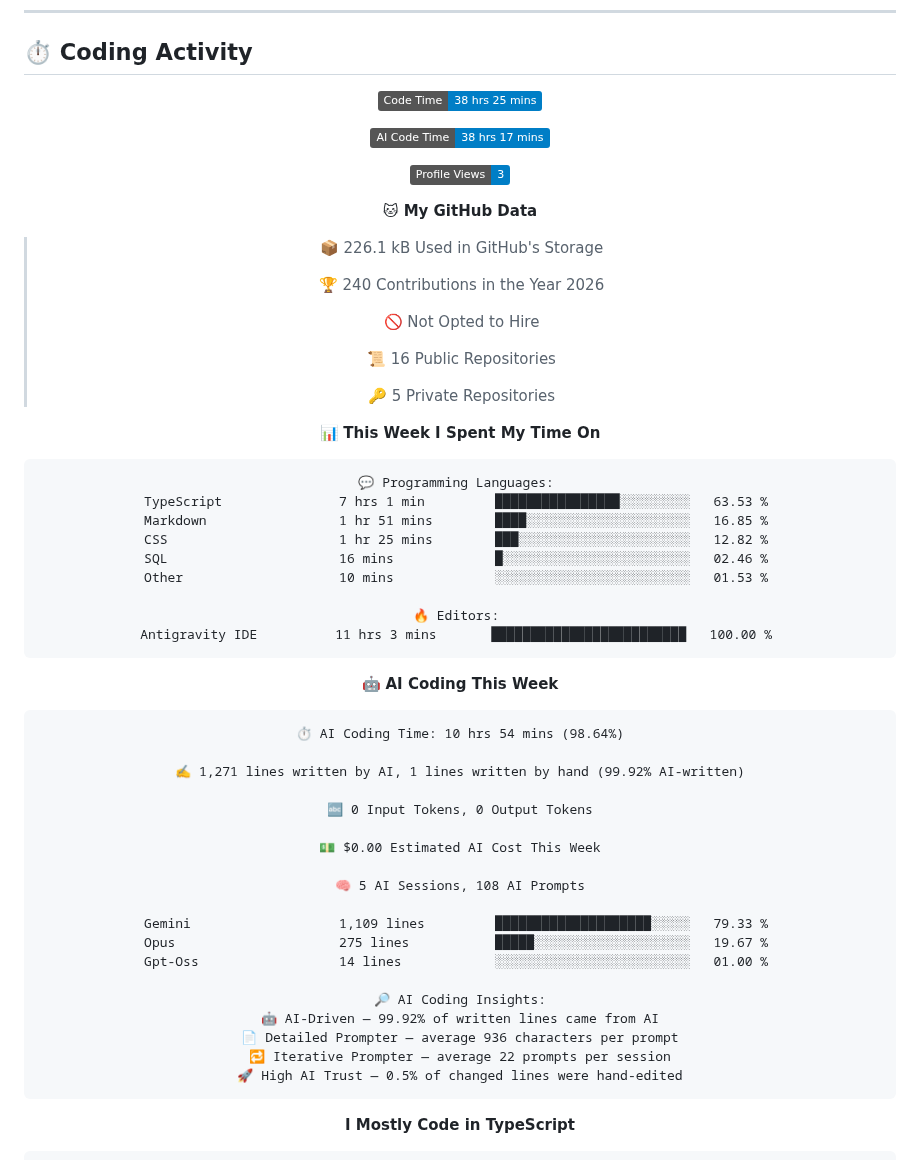
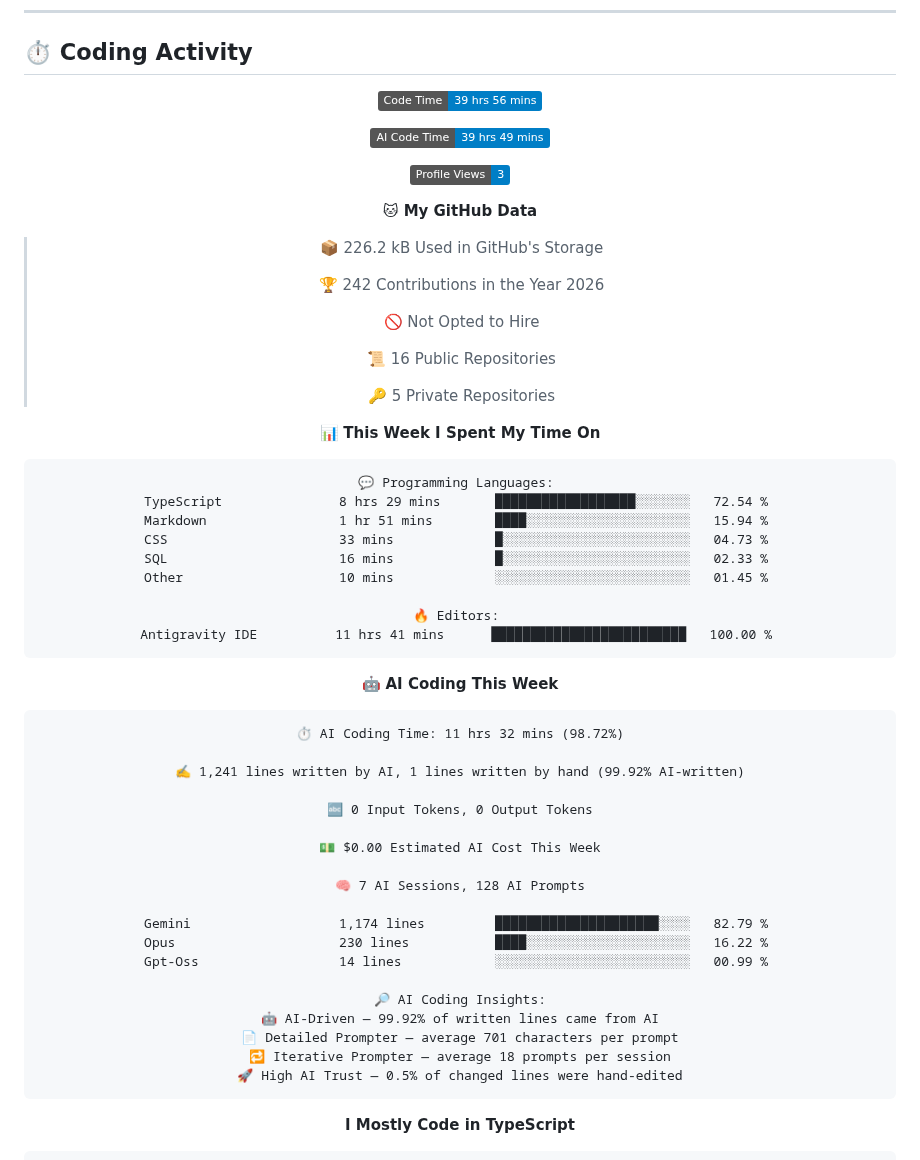
Before and after one commit to Relvixx/Relvixx, a Markdown page: README.md, the part around one of its changes. GitHub-like rendering; badges without logos.

Commit message:
Updated with Dev Metrics

````diff
--- a/README.md
+++ b/README.md
@@ -284,17 +284,17 @@ const now = {
 <div align="center">
 
 <!--START_SECTION:waka-->
-![Code Time](http://img.shields.io/badge/Code%20Time-38%20hrs%2025%20mins-blue?style=flat)
+![Code Time](http://img.shields.io/badge/Code%20Time-39%20hrs%2056%20mins-blue?style=flat)
 
-![AI Code Time](http://img.shields.io/badge/AI%20Code%20Time-38%20hrs%2017%20mins-blue?style=flat)
+![AI Code Time](http://img.shields.io/badge/AI%20Code%20Time-39%20hrs%2049%20mins-blue?style=flat)
 
 ![Profile Views](http://img.shields.io/badge/Profile%20Views-3-blue?style=flat)
 
 **🐱 My GitHub Data**
 
-> 📦 226.1 kB Used in GitHub's Storage
+> 📦 226.2 kB Used in GitHub's Storage
  >
-> 🏆 240 Contributions in the Year 2026
+> 🏆 242 Contributions in the Year 2026
  >
 > 🚫 Not Opted to Hire
  >
@@ -306,37 +306,37 @@ const now = {
 
 ```text
 💬 Programming Languages:
-TypeScript               7 hrs 1 min         ████████████████░░░░░░░░░   63.53 %
-Markdown                 1 hr 51 mins        ████░░░░░░░░░░░░░░░░░░░░░   16.85 %
-CSS                      1 hr 25 mins        ███░░░░░░░░░░░░░░░░░░░░░░   12.82 %
-SQL                      16 mins             █░░░░░░░░░░░░░░░░░░░░░░░░   02.46 %
-Other                    10 mins             ░░░░░░░░░░░░░░░░░░░░░░░░░   01.53 %
+TypeScript               8 hrs 29 mins       ██████████████████░░░░░░░   72.54 %
+Markdown                 1 hr 51 mins        ████░░░░░░░░░░░░░░░░░░░░░   15.94 %
+CSS                      33 mins             █░░░░░░░░░░░░░░░░░░░░░░░░   04.73 %
+SQL                      16 mins             █░░░░░░░░░░░░░░░░░░░░░░░░   02.33 %
+Other                    10 mins             ░░░░░░░░░░░░░░░░░░░░░░░░░   01.45 %
 
 🔥 Editors:
-Antigravity IDE          11 hrs 3 mins       █████████████████████████   100.00 %
+Antigravity IDE          11 hrs 41 mins      █████████████████████████   100.00 %
 ```
 
 🤖 **AI Coding This Week**
 
 ```text
-⏱ AI Coding Time: 10 hrs 54 mins (98.64%)
+⏱ AI Coding Time: 11 hrs 32 mins (98.72%)
 
-✍️ 1,271 lines written by AI, 1 lines written by hand (99.92% AI-written)
+✍️ 1,241 lines written by AI, 1 lines written by hand (99.92% AI-written)
 
 🔤 0 Input Tokens, 0 Output Tokens
 
 💵 $0.00 Estimated AI Cost This Week
 
-🧠 5 AI Sessions, 108 AI Prompts
+🧠 7 AI Sessions, 128 AI Prompts
 
-Gemini                   1,109 lines         ████████████████████░░░░░   79.33 %
-Opus                     275 lines           █████░░░░░░░░░░░░░░░░░░░░   19.67 %
-Gpt-Oss                  14 lines            ░░░░░░░░░░░░░░░░░░░░░░░░░   01.00 %
+Gemini                   1,174 lines         █████████████████████░░░░   82.79 %
+Opus                     230 lines           ████░░░░░░░░░░░░░░░░░░░░░   16.22 %
+Gpt-Oss                  14 lines            ░░░░░░░░░░░░░░░░░░░░░░░░░   00.99 %
 
 🔎 AI Coding Insights:
 🤖 AI-Driven — 99.92% of written lines came from AI
-📄 Detailed Prompter — average 936 characters per prompt
-🔁 Iterative Prompter — average 22 prompts per session
+📄 Detailed Prompter — average 701 characters per prompt
+🔁 Iterative Prompter — average 18 prompts per session
 🚀 High AI Trust — 0.5% of changed lines were hand-edited
 ```
 
````
Also changed, not shown: other parts of README.md (+1 -1 lines), assets/bar_graph.png.
